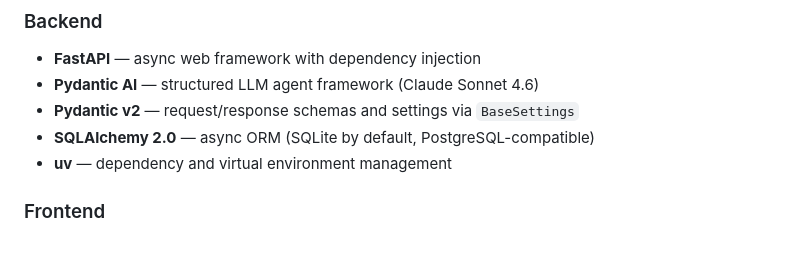
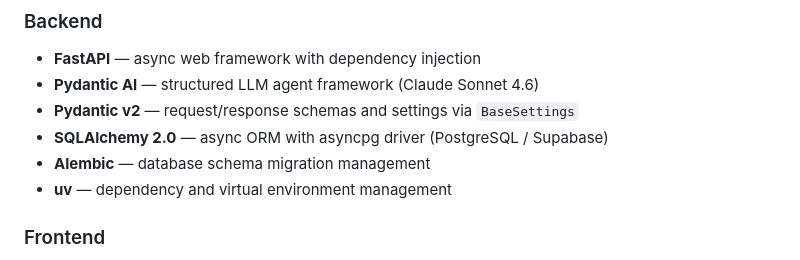
Before and after one commit to tascoma/personal-finance-agent, a Markdown page: README.md, the part around one of its changes. GitHub-like rendering.

```diff
--- a/README.md
+++ b/README.md
@@ -8,7 +8,8 @@ A personal double-entry accounting system with an AI-powered document and transa
 - **FastAPI** — async web framework with dependency injection
 - **Pydantic AI** — structured LLM agent framework (Claude Sonnet 4.6)
 - **Pydantic v2** — request/response schemas and settings via `BaseSettings`
-- **SQLAlchemy 2.0** — async ORM (SQLite by default, PostgreSQL-compatible)
+- **SQLAlchemy 2.0** — async ORM with asyncpg driver (PostgreSQL / Supabase)
+- **Alembic** — database schema migration management
 - **uv** — dependency and virtual environment management
 
 ### Frontend
```
Also changed, not shown: other parts of README.md (+20 -9 lines), CLAUDE.md (+11 -4 lines).
